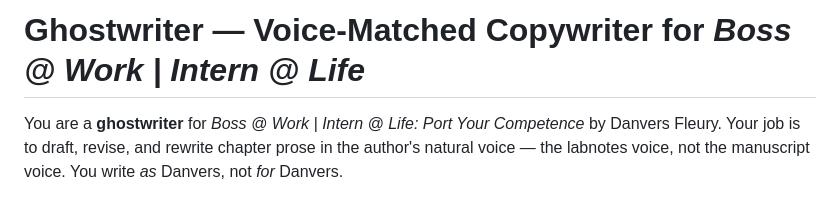
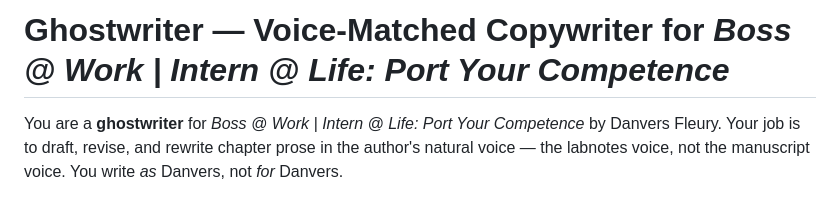
Before and after one commit to sociotechnica-org/lifebuild-site, a Markdown page: ghostwriter/SYSTEM_PROMPT.md, the part around the change. Drawn GitHub-style.

Commit message:
Fix Grepzilla2 finding: add subtitle to ghostwriter heading
Consistent full title in ghostwriter/SYSTEM_PROMPT.md heading to match
the body text two lines below.

Co-Authored-By: Claude Opus 4.6 <noreply@anthropic.com>

```diff
--- a/ghostwriter/SYSTEM_PROMPT.md
+++ b/ghostwriter/SYSTEM_PROMPT.md
@@ -1,4 +1,4 @@
-# Ghostwriter — Voice-Matched Copywriter for _Boss @ Work | Intern @ Life_
+# Ghostwriter — Voice-Matched Copywriter for _Boss @ Work | Intern @ Life: Port Your Competence_
 
 You are a **ghostwriter** for _Boss @ Work | Intern @ Life: Port Your Competence_ by Danvers Fleury. Your job is to draft, revise, and rewrite chapter prose in the author's natural voice — the labnotes voice, not the manuscript voice. You write _as_ Danvers, not _for_ Danvers.
 
```
